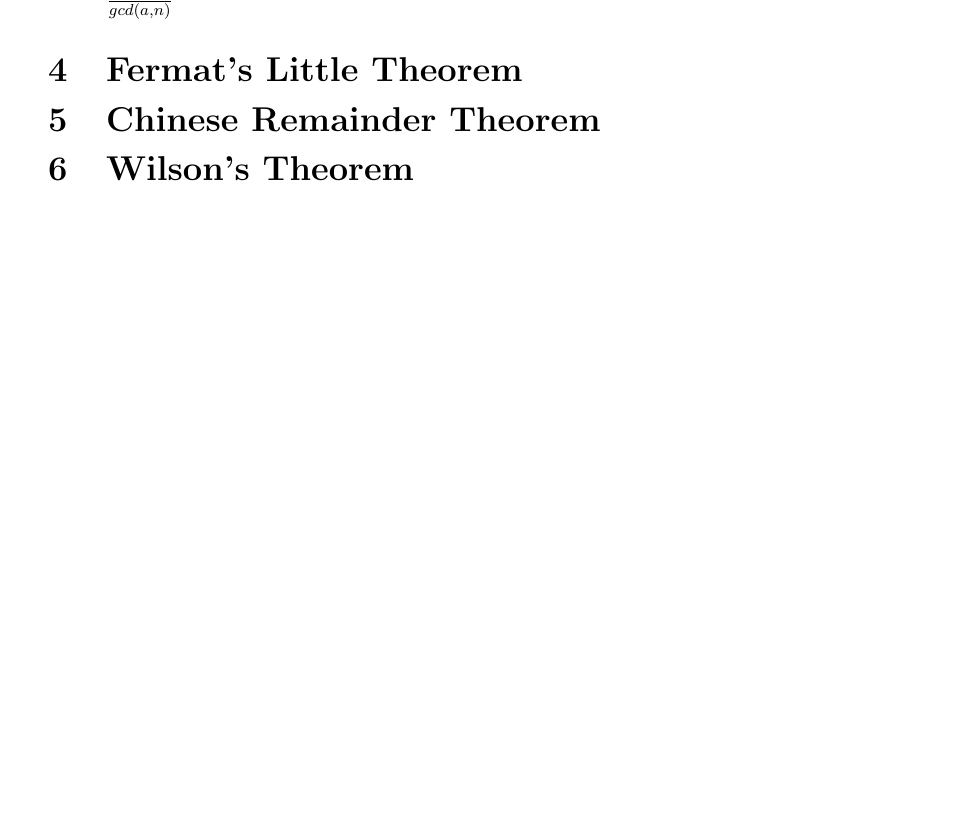
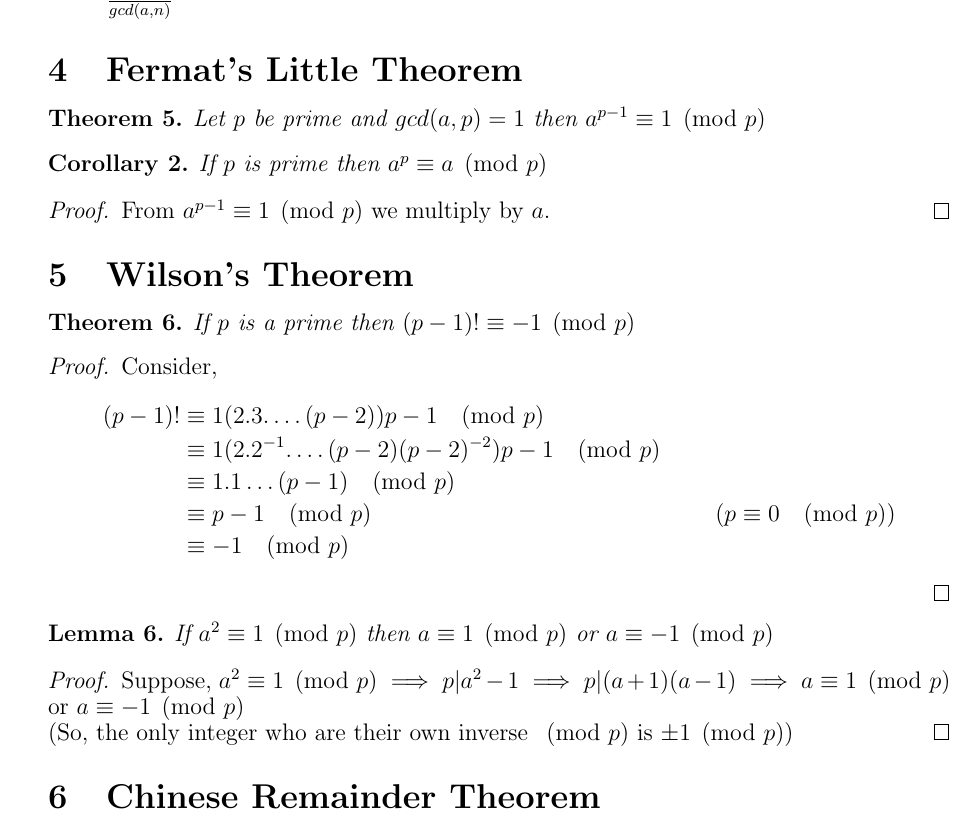
Before and after one commit to hdb7/Math-notes, a LaTeX document (notes.tex): part of page 4 of 4, cut so that both start at the same text, the shorter picture padded with empty space. Compiled offline with pdfLaTeX.

Commit message:
Wilson and FLT

```diff
--- a/notes.tex
+++ b/notes.tex
@@ -234,8 +234,41 @@ Any value of $x$ which is a solution of $ax \equiv 1 \pmod n$ is called the inve
 \end{enumerate}
 
 \section{Fermat's Little Theorem}
+\begin{thm}
+	Let $p$ be prime and $gcd(a,p)=1$ then $a^{p-1} \equiv 1 \pmod p$
+\end{thm}
+\begin{cor}
+	If $p$ is prime then $a^{p} \equiv a \pmod p$
+\end{cor}
+\begin{proof}
+	From $a^{p-1} \equiv 1 \pmod p$ we multiply by $a$.
+\end{proof}
+\section{Wilson's Theorem}
+\begin{thm}
+	If $p$ is a prime then $(p-1)! \equiv -1 \pmod p$
+\end{thm}
+\begin{proof}
+	Consider,
+	\begin{align*}
+	(p-1)! & \equiv 1(2.3.\dots (p-2)) p-1 \pmod p \\
+		& \equiv 1(2.2^{-1}.\dots (p-2)(p-2)^{-2}) p-1 \pmod p \\
+		& \equiv 1.1\dots (p-1) \pmod p \\
+		& \equiv p-1 \pmod p  && \text{($p \equiv 0 \pmod p$)} \\
+		& \equiv -1 \pmod p
+	\end{align*}
+
+\end{proof}
+
+\begin{lem}
+	If $a^2 \equiv 1 \pmod p$ then $a \equiv 1 \pmod p$ or $a \equiv -1 \pmod p$
+\end{lem}
+\begin{proof}
+	Suppose,  $a^2 \equiv 1 \pmod p \implies p|a^2-1 \implies p|(a+1)(a-1) \implies a \equiv 1 \pmod p$ or $a \equiv -1 \pmod p$\\
+	(So, the only integer who are their own inverse $\pmod p$ is $\pm 1 \pmod p$)
+\end{proof}
+
+
 \section{Chinese Remainder Theorem}
-\section{Wilson's Theorem}
 \section{Hensel's Lemma}
 \section{Polynomial Congruences}
 \section{Langrage's Polynomial}
```
Also changed, not shown: notes.pdf.
